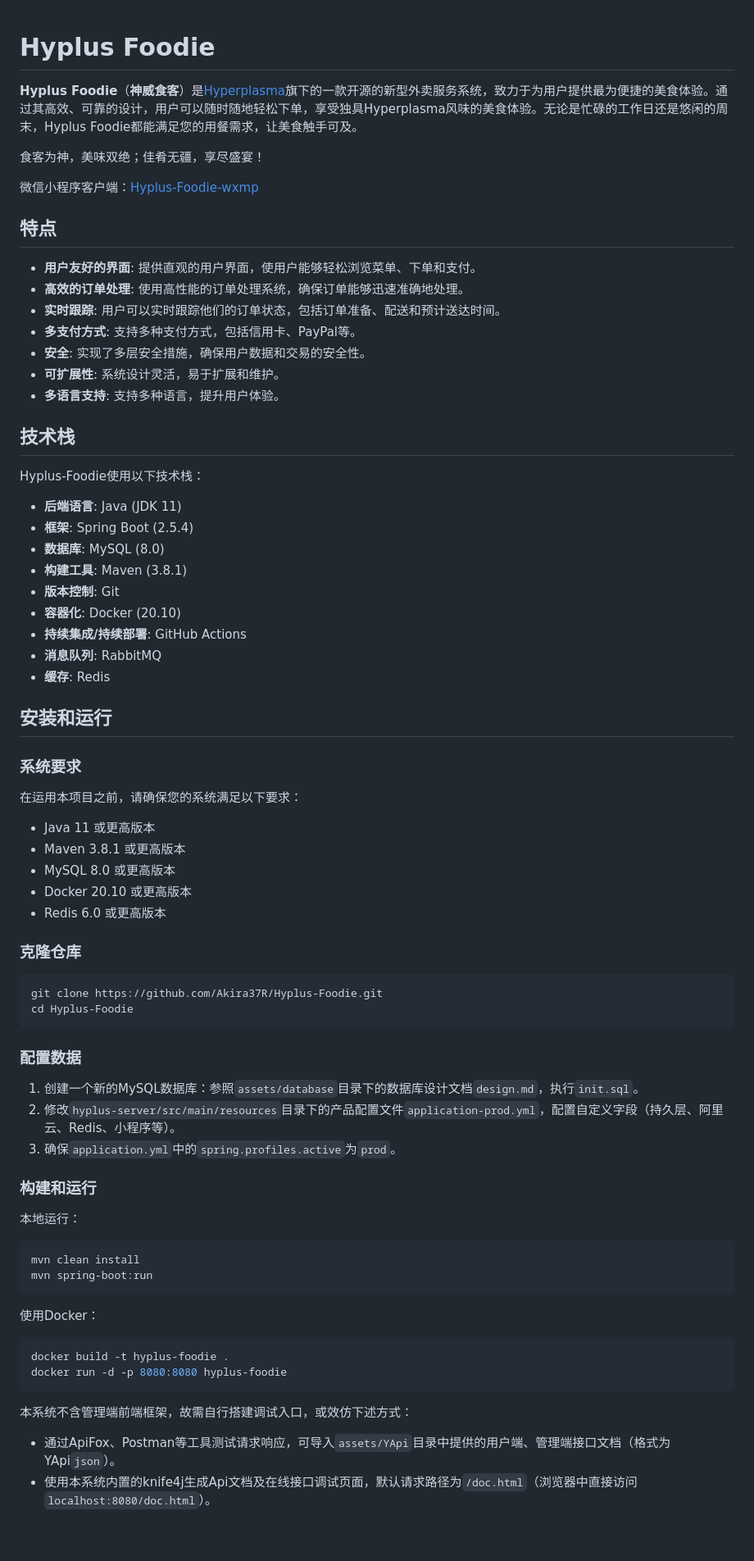
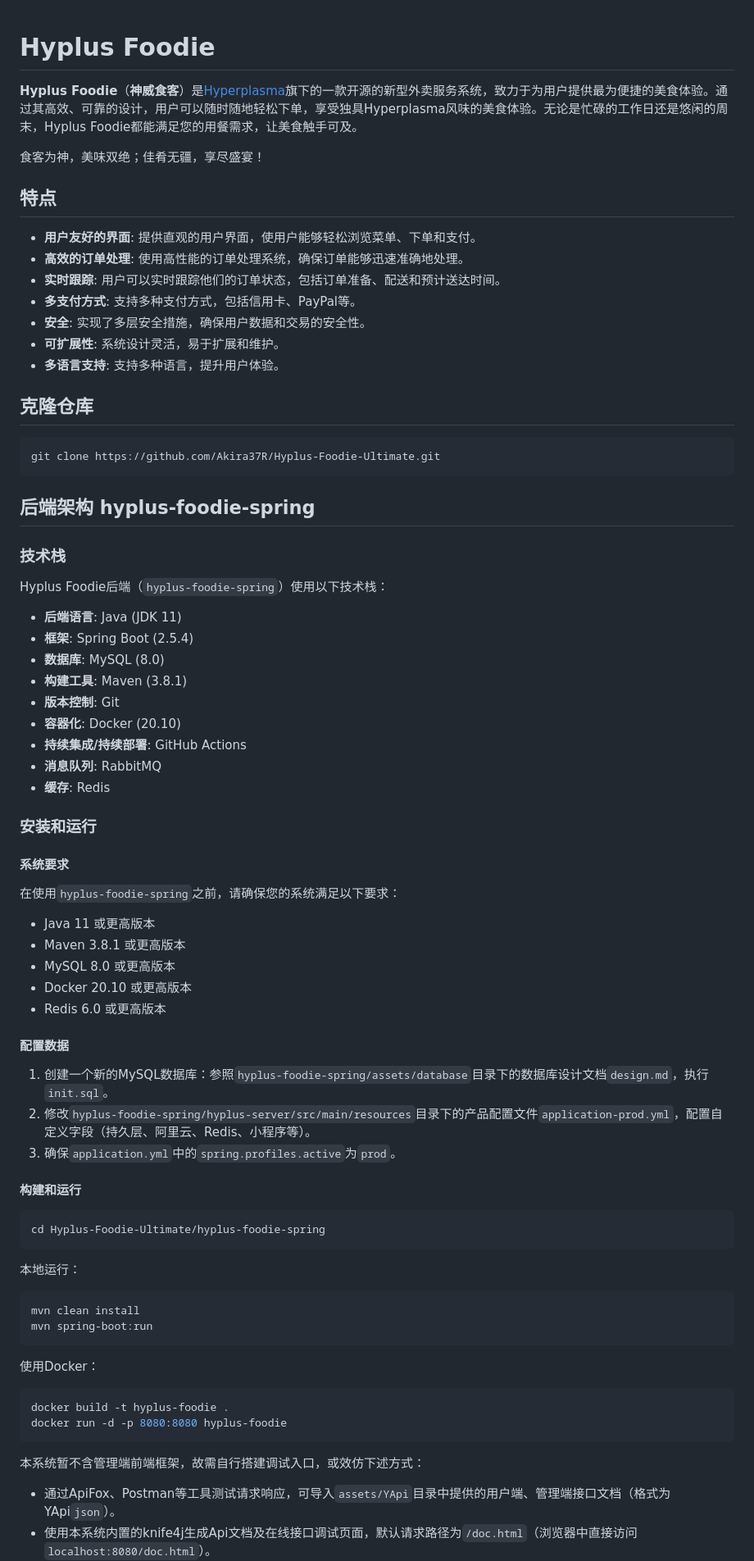
Before and after one commit to hyperplasma/Hyplus-Foodie, a Markdown page: README.md, the part around one of its changes. Shown at 82% size. GitHub-like rendering; blank space fills up the shorter version.

````diff
--- a/README.md
+++ b/README.md
@@ -1,11 +1,11 @@
 # Hyplus Foodie
-
 
 **Hyplus Foodie**（**神威食客**）是<a href="https://www.hyperplasma.top" target="_blank">Hyperplasma</a>旗下的一款开源的新型外卖服务系统，致力于为用户提供最为便捷的美食体验。通过其高效、可靠的设计，用户可以随时随地轻松下单，享受独具Hyperplasma风味的美食体验。无论是忙碌的工作日还是悠闲的周末，Hyplus Foodie都能满足您的用餐需求，让美食触手可及。
 
 食客为神，美味双绝；佳肴无疆，享尽盛宴！
 
-微信小程序客户端：<a href="https://github.com/Akira37R/Hyplus-Foodie-wxmp">Hyplus-Foodie-wxmp</a>
+
+
 
 ## 特点
 
@@ -17,9 +17,17 @@
 - **可扩展性**: 系统设计灵活，易于扩展和维护。
 - **多语言支持**: 支持多种语言，提升用户体验。
 
-## 技术栈
+## 克隆仓库
 
-Hyplus-Foodie使用以下技术栈：
+```sh
+git clone https://github.com/Akira37R/Hyplus-Foodie-Ultimate.git
+```
+
+## 后端架构 hyplus-foodie-spring
+
+### 技术栈
+
+Hyplus Foodie后端（`hyplus-foodie-spring`）使用以下技术栈：
 
 - **后端语言**: Java (JDK 11)
 - **框架**: Spring Boot (2.5.4)
@@ -31,11 +39,11 @@ Hyplus-Foodie使用以下技术栈：
 - **消息队列**: RabbitMQ
 - **缓存**: Redis
 
-## 安装和运行
+### 安装和运行
 
-### 系统要求
+#### 系统要求
 
-在运用本项目之前，请确保您的系统满足以下要求：
+在使用`hyplus-foodie-spring`之前，请确保您的系统满足以下要求：
 
 - Java 11 或更高版本
 - Maven 3.8.1 或更高版本
@@ -43,21 +51,17 @@ Hyplus-Foodie使用以下技术栈：
 - Docker 20.10 或更高版本
 - Redis 6.0 或更高版本
 
+#### 配置数据
 
-### 克隆仓库
+1. 创建一个新的MySQL数据库：参照`hyplus-foodie-spring/assets/database`目录下的数据库设计文档`design.md`，执行`init.sql`。
+2. 修改`hyplus-foodie-spring/hyplus-server/src/main/resources`目录下的产品配置文件`application-prod.yml`，配置自定义字段（持久层、阿里云、Redis、小程序等）。
+3. 确保`application.yml`中的`spring.profiles.active`为`prod`。
+
+#### 构建和运行
 
 ```sh
-git clone https://github.com/Akira37R/Hyplus-Foodie.git
-cd Hyplus-Foodie
+cd Hyplus-Foodie-Ultimate/hyplus-foodie-spring
 ```
-
-### 配置数据
-
-1. 创建一个新的MySQL数据库：参照`assets/database`目录下的数据库设计文档`design.md`，执行`init.sql`。
-2. 修改`hyplus-server/src/main/resources`目录下的产品配置文件`application-prod.yml`，配置自定义字段（持久层、阿里云、Redis、小程序等）。
-3. 确保`application.yml`中的`spring.profiles.active`为`prod`。
-
-### 构建和运行
 
 本地运行：
 
@@ -73,7 +77,7 @@ docker build -t hyplus-foodie .
 docker run -d -p 8080:8080 hyplus-foodie
 ```
 
-本系统不含管理端前端框架，故需自行搭建调试入口，或效仿下述方式：
+本系统暂不含管理端前端框架，故需自行搭建调试入口，或效仿下述方式：
 
  * 通过ApiFox、Postman等工具测试请求响应，可导入`assets/YApi`目录中提供的用户端、管理端接口文档（格式为YApi`json`）。
  * 使用本系统内置的knife4j生成Api文档及在线接口调试页面，默认请求路径为`/doc.html`（浏览器中直接访问`localhost:8080/doc.html`）。
````
Also changed, not shown: other parts of README.md (+35 -3 lines).
